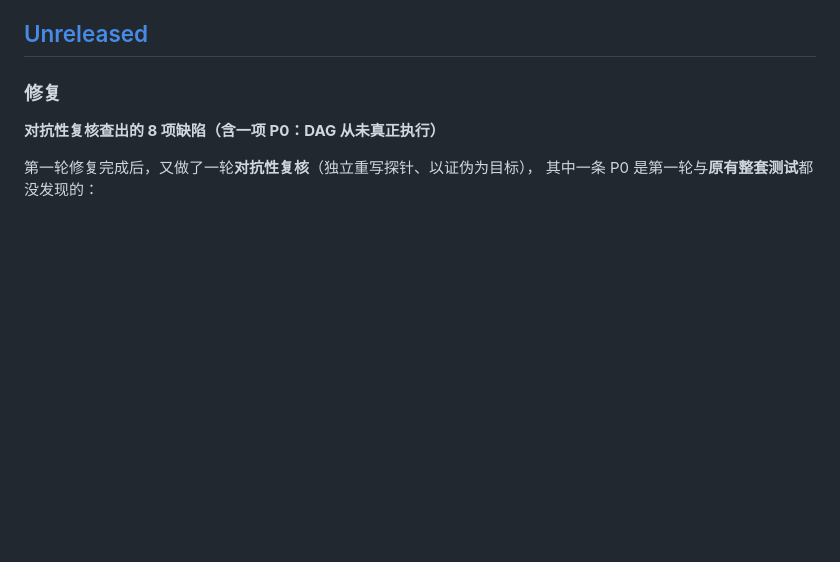
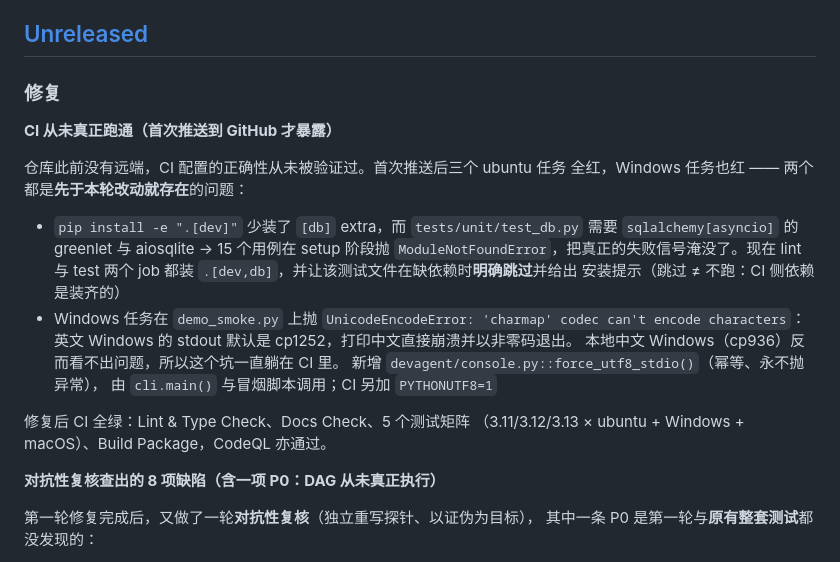
Before and after one commit to Akarin7784/devagent, a Markdown page: CHANGELOG.md, the part around the change. Rendered like a GitHub page; blank space fills up the shorter version.

Commit message:
docs(changelog): 记录 CI 修复（[db] extra 与 Windows 控制台编码）

```diff
--- a/CHANGELOG.md
+++ b/CHANGELOG.md
@@ -6,6 +6,26 @@
 ## [Unreleased]
 
 ### 修复
+
+**CI 从未真正跑通（首次推送到 GitHub 才暴露）**
+
+仓库此前没有远端，CI 配置的正确性从未被验证过。首次推送后三个 ubuntu 任务
+全红，Windows 任务也红 —— 两个都是**先于本轮改动就存在**的问题：
+
+- `pip install -e ".[dev]"` 少装了 `[db]` extra，而 `tests/unit/test_db.py`
+  需要 `sqlalchemy[asyncio]` 的 greenlet 与 aiosqlite → 15 个用例在 setup
+  阶段抛 `ModuleNotFoundError`，把真正的失败信号淹没了。现在 lint 与 test
+  两个 job 都装 `.[dev,db]`，并让该测试文件在缺依赖时**明确跳过**并给出
+  安装提示（跳过 ≠ 不跑：CI 侧依赖是装齐的）
+- Windows 任务在 `demo_smoke.py` 上抛
+  `UnicodeEncodeError: 'charmap' codec can't encode characters`：
+  英文 Windows 的 stdout 默认是 cp1252，打印中文直接崩溃并以非零码退出。
+  本地中文 Windows（cp936）反而看不出问题，所以这个坑一直躺在 CI 里。
+  新增 `devagent/console.py::force_utf8_stdio()`（幂等、永不抛异常），
+  由 `cli.main()` 与冒烟脚本调用；CI 另加 `PYTHONUTF8=1`
+
+修复后 CI 全绿：Lint & Type Check、Docs Check、5 个测试矩阵
+（3.11/3.12/3.13 × ubuntu + Windows + macOS）、Build Package，CodeQL 亦通过。
 
 **对抗性复核查出的 8 项缺陷（含一项 P0：DAG 从未真正执行）**
 
```
